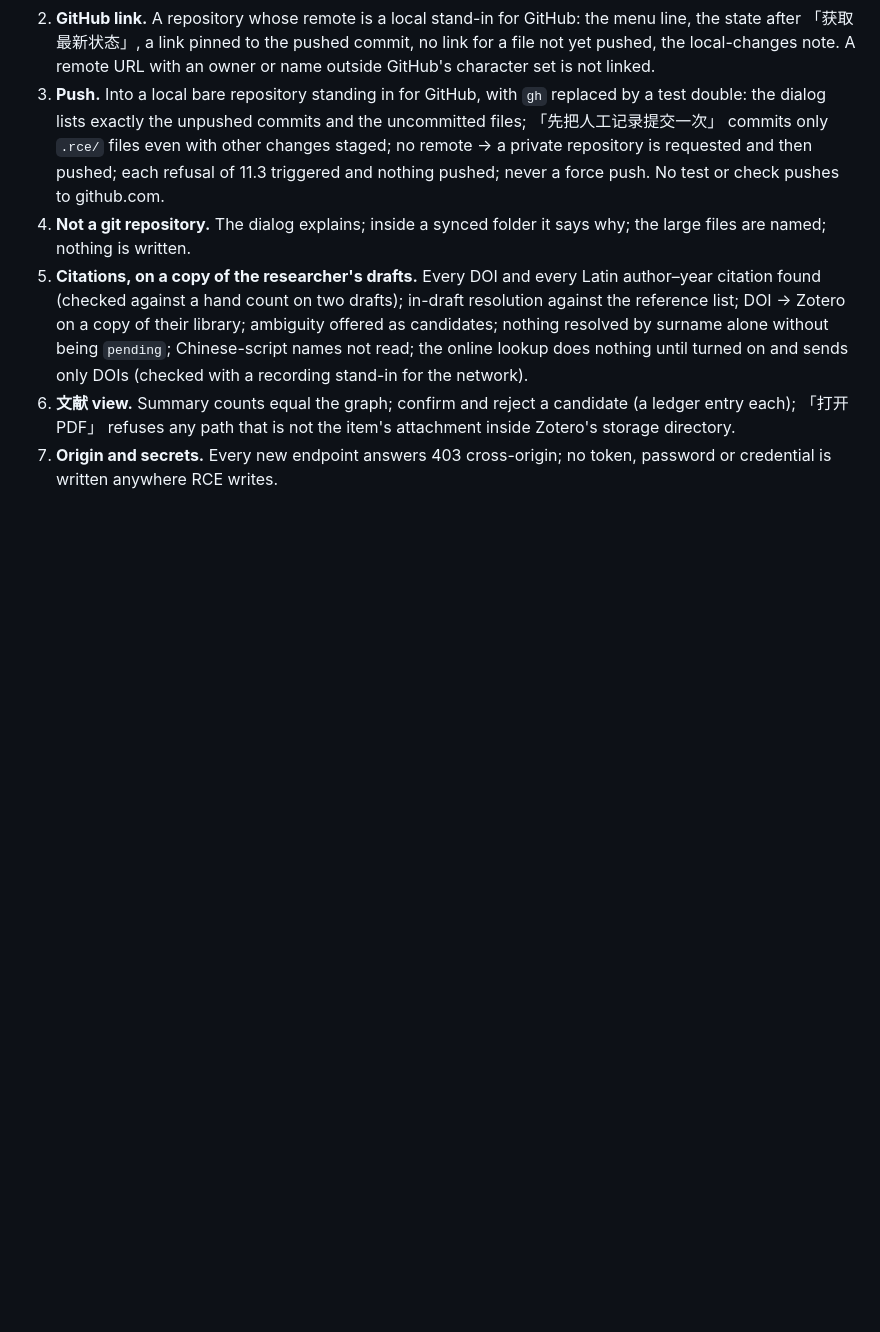
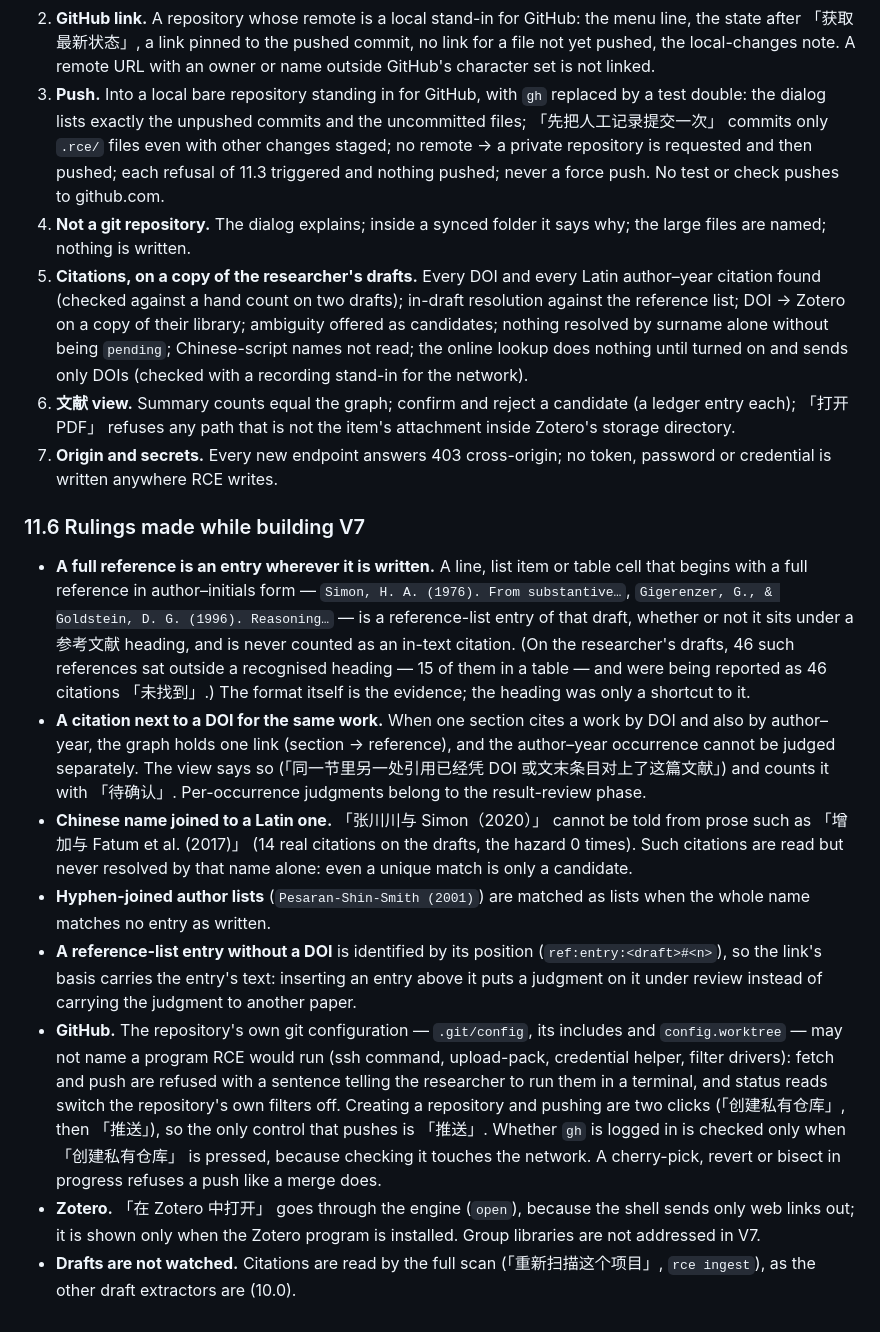
Before and after one commit to LinyingL/research-context-engine, a Markdown page: DESIGN.md, the part around the change. Drawn GitHub-style; blank space fills up the shorter version.

Commit message:
DESIGN.md 11.6: rulings made while building V7
Co-Authored-By: Claude Opus 5.5 <noreply@anthropic.com>

```diff
--- a/DESIGN.md
+++ b/DESIGN.md
@@ -2678,3 +2678,47 @@ claim's side — belongs to the result-review phase.
    the item's attachment inside Zotero's storage directory.
 7. **Origin and secrets.** Every new endpoint answers 403 cross-origin; no
    token, password or credential is written anywhere RCE writes.
+
+### 11.6 Rulings made while building V7
+
+- **A full reference is an entry wherever it is written.** A line, list
+  item or table cell that begins with a full reference in author–initials
+  form — `Simon, H. A. (1976). From substantive…`, `Gigerenzer, G., &
+  Goldstein, D. G. (1996). Reasoning…` — is a reference-list entry of that
+  draft, whether or not it sits under a 参考文献 heading, and is never
+  counted as an in-text citation. (On the researcher's drafts, 46 such
+  references sat outside a recognised heading — 15 of them in a table — and
+  were being reported as 46 citations 「未找到」.) The format itself is the
+  evidence; the heading was only a shortcut to it.
+- **A citation next to a DOI for the same work.** When one section cites a
+  work by DOI and also by author–year, the graph holds one link (section →
+  reference), and the author–year occurrence cannot be judged separately.
+  The view says so (「同一节里另一处引用已经凭 DOI 或文末条目对上了这篇文献」)
+  and counts it with 「待确认」. Per-occurrence judgments belong to the
+  result-review phase.
+- **Chinese name joined to a Latin one.** 「张川川与 Simon（2020）」 cannot be
+  told from prose such as 「增加与 Fatum et al. (2017)」 (14 real citations on
+  the drafts, the hazard 0 times). Such citations are read but never
+  resolved by that name alone: even a unique match is only a candidate.
+- **Hyphen-joined author lists** (`Pesaran-Shin-Smith (2001)`) are matched
+  as lists when the whole name matches no entry as written.
+- **A reference-list entry without a DOI** is identified by its position
+  (`ref:entry:<draft>#<n>`), so the link's basis carries the entry's text:
+  inserting an entry above it puts a judgment on it under review instead of
+  carrying the judgment to another paper.
+- **GitHub.** The repository's own git configuration — `.git/config`, its
+  includes and `config.worktree` — may not name a program RCE would run
+  (ssh command, upload-pack, credential helper, filter drivers): fetch and
+  push are refused with a sentence telling the researcher to run them in a
+  terminal, and status reads switch the repository's own filters off.
+  Creating a repository and pushing are two clicks (「创建私有仓库」, then
+  「推送」), so the only control that pushes is 「推送」. Whether `gh` is
+  logged in is checked only when 「创建私有仓库」 is pressed, because checking
+  it touches the network. A cherry-pick, revert or bisect in progress
+  refuses a push like a merge does.
+- **Zotero.** 「在 Zotero 中打开」 goes through the engine (`open`), because
+  the shell sends only web links out; it is shown only when the Zotero
+  program is installed. Group libraries are not addressed in V7.
+- **Drafts are not watched.** Citations are read by the full scan
+  (「重新扫描这个项目」, `rce ingest`), as the other draft extractors are
+  (10.0).
```
